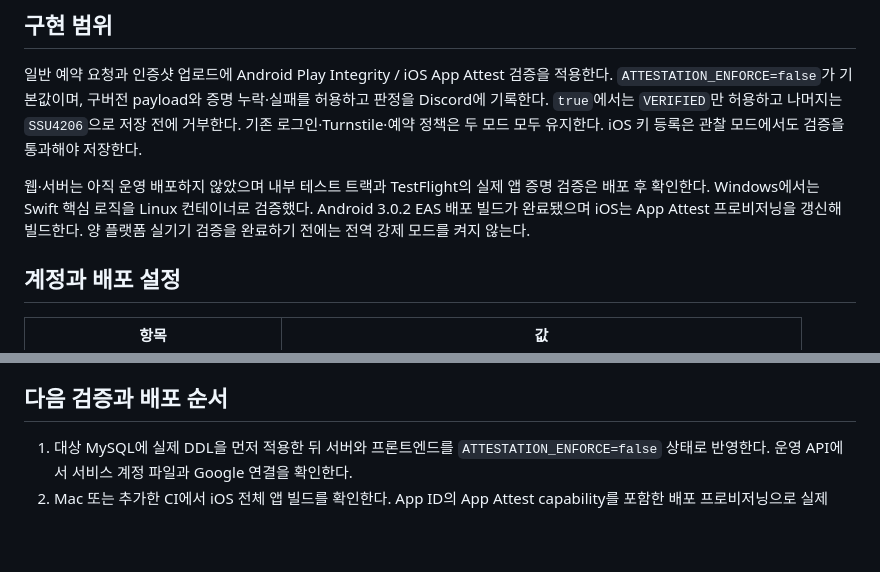
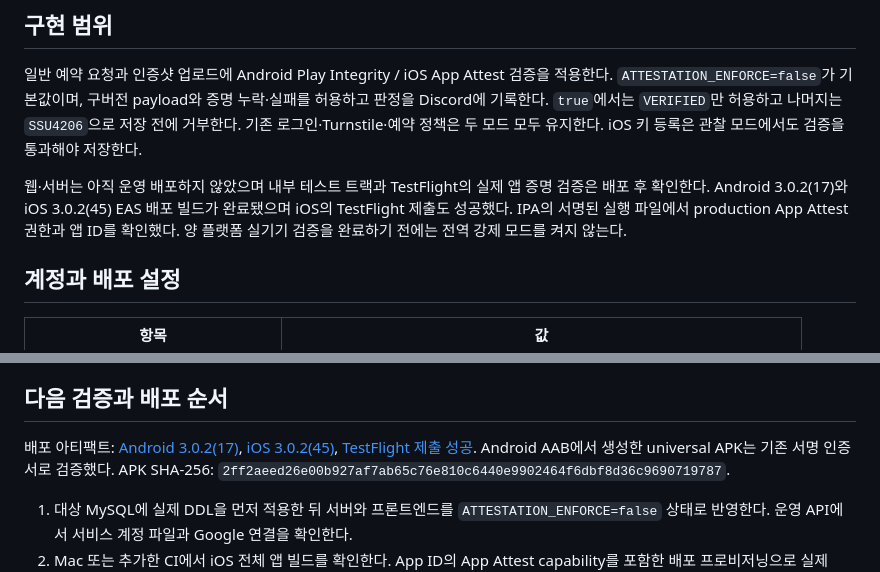
Before and after one commit to jonghokim27/ssutoday-v3, a Markdown page: docs/attestation.md, 2 parts joined by grey strips. GitHub-like rendering; blank space fills up the shorter version.

Commit message:
docs: record successful Android and TestFlight 3.0.2 releases

```diff
--- a/docs/attestation.md
+++ b/docs/attestation.md
@@ -4,7 +4,7 @@
 
 일반 예약 요청과 인증샷 업로드에 Android Play Integrity / iOS App Attest 검증을 적용한다. `ATTESTATION_ENFORCE=false`가 기본값이며, 구버전 payload와 증명 누락·실패를 허용하고 판정을 Discord에 기록한다. `true`에서는 `VERIFIED`만 허용하고 나머지는 `SSU4206`으로 저장 전에 거부한다. 기존 로그인·Turnstile·예약 정책은 두 모드 모두 유지한다. iOS 키 등록은 관찰 모드에서도 검증을 통과해야 저장한다.
 
-웹·서버는 아직 운영 배포하지 않았으며 내부 테스트 트랙과 TestFlight의 실제 앱 증명 검증은 배포 후 확인한다. Windows에서는 Swift 핵심 로직을 Linux 컨테이너로 검증했다. Android 3.0.2 EAS 배포 빌드가 완료됐으며 iOS는 App Attest 프로비저닝을 갱신해 빌드한다. 양 플랫폼 실기기 검증을 완료하기 전에는 전역 강제 모드를 켜지 않는다.
+웹·서버는 아직 운영 배포하지 않았으며 내부 테스트 트랙과 TestFlight의 실제 앱 증명 검증은 배포 후 확인한다. Android 3.0.2(17)와 iOS 3.0.2(45) EAS 배포 빌드가 완료됐으며 iOS의 TestFlight 제출도 성공했다. IPA의 서명된 실행 파일에서 production App Attest 권한과 앱 ID를 확인했다. 양 플랫폼 실기기 검증을 완료하기 전에는 전역 강제 모드를 켜지 않는다.
 
 ## 계정과 배포 설정
 
@@ -241,6 +241,8 @@ EAS Build는 App Attest entitlement의 capability 동기화를 지원하지만,
 
 ## 다음 검증과 배포 순서
 
+배포 아티팩트: [Android 3.0.2(17)](https://expo.dev/accounts/joey0307/projects/ssutoday/builds/ec26f306-cd4d-4eaf-b126-490eb57ce68d), [iOS 3.0.2(45)](https://expo.dev/accounts/joey0307/projects/ssutoday/builds/f2a398aa-2d35-4a3b-bd1a-cf9e96c3f313), [TestFlight 제출 성공](https://expo.dev/accounts/joey0307/projects/ssutoday/submissions/d42fc17d-8daa-4b53-a99f-8ec00f845c68). Android AAB에서 생성한 universal APK는 기존 서명 인증서로 검증했다. APK SHA-256: `2ff2aeed26e00b927af7ab65c76e810c6440e9902464f6dbf8d36c9690719787`.
+
 1. 대상 MySQL에 실제 DDL을 먼저 적용한 뒤 서버와 프론트엔드를 `ATTESTATION_ENFORCE=false` 상태로 반영한다. 운영 API에서 서비스 계정 파일과 Google 연결을 확인한다.
 2. Mac 또는 추가한 CI에서 iOS 전체 앱 빌드를 확인한다. App ID의 App Attest capability를 포함한 배포 프로비저닝으로 실제 Firebase 앱 설정을 사용하는 `3.0.2` 바이너리를 빌드하고 TestFlight로 설치한다. 최초 등록과 서버 `VERIFIED` 판정을 확인한다. 재실행·재설치·계정 전환과 등록 서버 응답 유실 후 재시도를 확인한다.
 3. 실제 Firebase 앱 설정을 사용하는 Android `3.0.2` AAB를 빌드한다. Play Console 내부 테스트 트랙에 올리고 테스트 계정으로 Play에서 설치한다. 로컬 debug APK의 서명·배포 판정으로 운영 성공을 판단하지 않는다.
```
